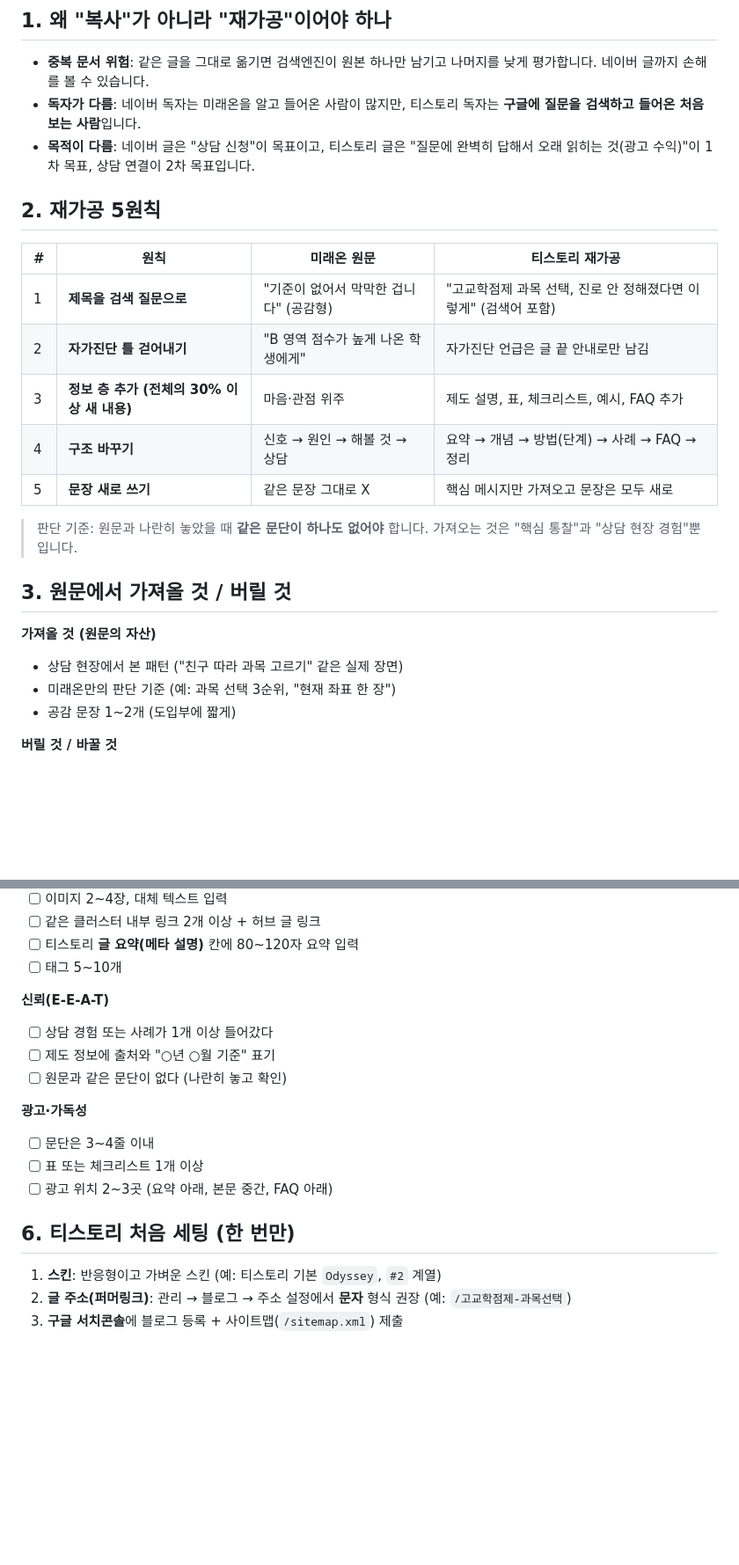
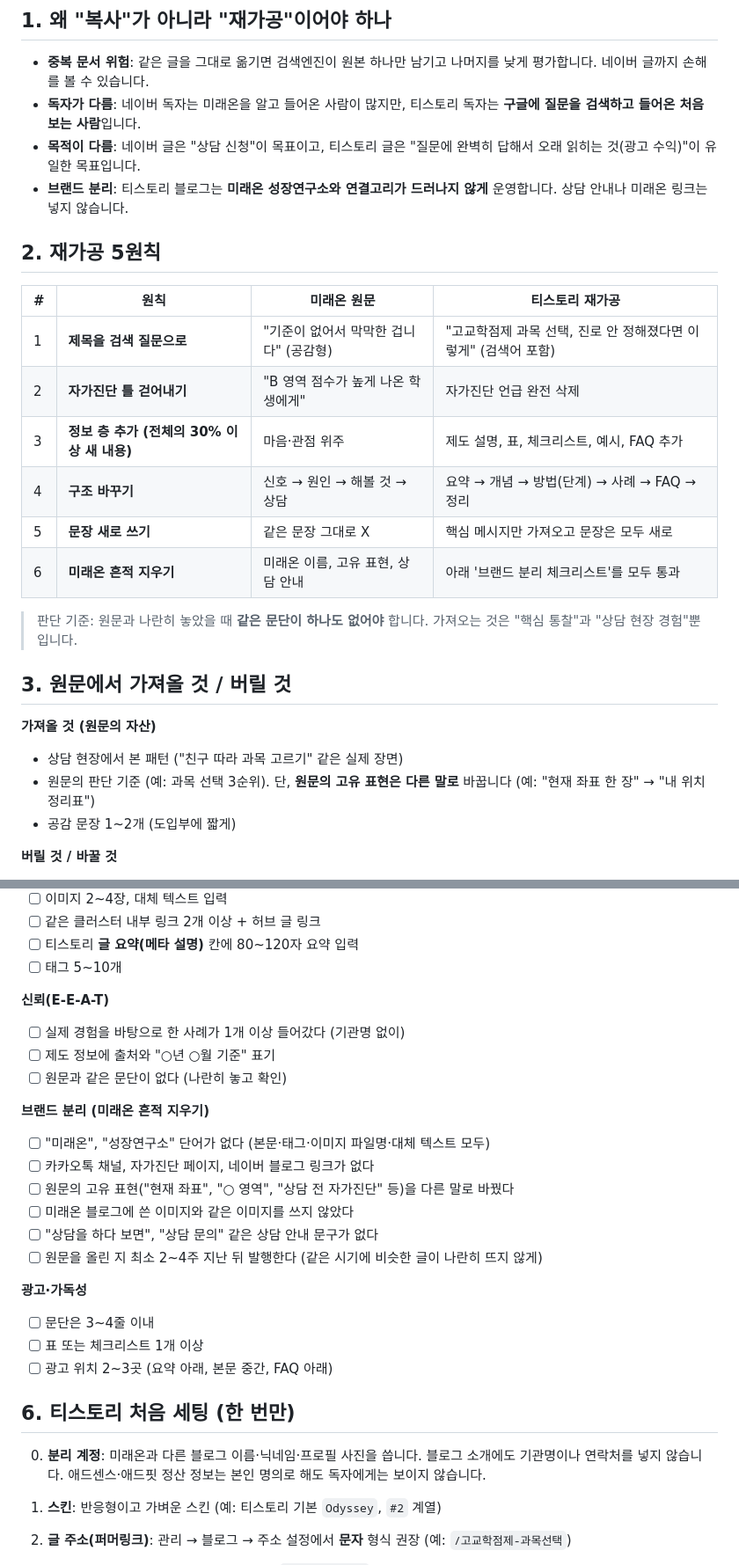
Before and after one commit to curireport/claude-blog-project, a Markdown page: 티스토리/02_미래온글_재가공_템플릿.md, 2 parts joined by grey strips. Shown at 88% size. Rendered like a GitHub page; blank space fills up the shorter version.

```diff
--- a/티스토리/02_미래온글_재가공_템플릿.md
+++ b/티스토리/02_미래온글_재가공_템플릿.md
@@ -8,17 +8,19 @@
 
 - **중복 문서 위험**: 같은 글을 그대로 옮기면 검색엔진이 원본 하나만 남기고 나머지를 낮게 평가합니다. 네이버 글까지 손해를 볼 수 있습니다.
 - **독자가 다름**: 네이버 독자는 미래온을 알고 들어온 사람이 많지만, 티스토리 독자는 **구글에 질문을 검색하고 들어온 처음 보는 사람**입니다.
-- **목적이 다름**: 네이버 글은 "상담 신청"이 목표이고, 티스토리 글은 "질문에 완벽히 답해서 오래 읽히는 것(광고 수익)"이 1차 목표, 상담 연결이 2차 목표입니다.
+- **목적이 다름**: 네이버 글은 "상담 신청"이 목표이고, 티스토리 글은 "질문에 완벽히 답해서 오래 읽히는 것(광고 수익)"이 유일한 목표입니다.
+- **브랜드 분리**: 티스토리 블로그는 **미래온 성장연구소와 연결고리가 드러나지 않게** 운영합니다. 상담 안내나 미래온 링크는 넣지 않습니다.
 
 ## 2. 재가공 5원칙
 
 | # | 원칙 | 미래온 원문 | 티스토리 재가공 |
 |---|---|---|---|
 | 1 | **제목을 검색 질문으로** | "기준이 없어서 막막한 겁니다" (공감형) | "고교학점제 과목 선택, 진로 안 정해졌다면 이렇게" (검색어 포함) |
-| 2 | **자가진단 틀 걷어내기** | "B 영역 점수가 높게 나온 학생에게" | 자가진단 언급은 글 끝 안내로만 남김 |
+| 2 | **자가진단 틀 걷어내기** | "B 영역 점수가 높게 나온 학생에게" | 자가진단 언급 완전 삭제 |
 | 3 | **정보 층 추가 (전체의 30% 이상 새 내용)** | 마음·관점 위주 | 제도 설명, 표, 체크리스트, 예시, FAQ 추가 |
 | 4 | **구조 바꾸기** | 신호 → 원인 → 해볼 것 → 상담 | 요약 → 개념 → 방법(단계) → 사례 → FAQ → 정리 |
 | 5 | **문장 새로 쓰기** | 같은 문장 그대로 X | 핵심 메시지만 가져오고 문장은 모두 새로 |
+| 6 | **미래온 흔적 지우기** | 미래온 이름, 고유 표현, 상담 안내 | 아래 '브랜드 분리 체크리스트'를 모두 통과 |
 
 > 판단 기준: 원문과 나란히 놓았을 때 **같은 문단이 하나도 없어야** 합니다. 가져오는 것은 "핵심 통찰"과 "상담 현장 경험"뿐입니다.
 
@@ -26,7 +28,7 @@
 
 **가져올 것 (원문의 자산)**
 - 상담 현장에서 본 패턴 ("친구 따라 과목 고르기" 같은 실제 장면)
-- 미래온만의 판단 기준 (예: 과목 선택 3순위, "현재 좌표 한 장")
+- 원문의 판단 기준 (예: 과목 선택 3순위). 단, **원문의 고유 표현은 다른 말로** 바꿉니다 (예: "현재 좌표 한 장" → "내 위치 정리표")
 - 공감 문장 1~2개 (도입부에 짧게)
 
 **버릴 것 / 바꿀 것**
@@ -96,9 +97,17 @@
 - [ ] 태그 5~10개
 
 **신뢰(E-E-A-T)**
-- [ ] 상담 경험 또는 사례가 1개 이상 들어갔다
+- [ ] 실제 경험을 바탕으로 한 사례가 1개 이상 들어갔다 (기관명 없이)
 - [ ] 제도 정보에 출처와 "○년 ○월 기준" 표기
 - [ ] 원문과 같은 문단이 없다 (나란히 놓고 확인)
+
+**브랜드 분리 (미래온 흔적 지우기)**
+- [ ] "미래온", "성장연구소" 단어가 없다 (본문·태그·이미지 파일명·대체 텍스트 모두)
+- [ ] 카카오톡 채널, 자가진단 페이지, 네이버 블로그 링크가 없다
+- [ ] 원문의 고유 표현("현재 좌표", "○ 영역", "상담 전 자가진단" 등)을 다른 말로 바꿨다
+- [ ] 미래온 블로그에 쓴 이미지와 같은 이미지를 쓰지 않았다
+- [ ] "상담을 하다 보면", "상담 문의" 같은 상담 안내 문구가 없다
+- [ ] 원문을 올린 지 최소 2~4주 지난 뒤 발행한다 (같은 시기에 비슷한 글이 나란히 뜨지 않게)
 
 **광고·가독성**
 - [ ] 문단은 3~4줄 이내
@@ -106,6 +115,8 @@
 - [ ] 광고 위치 2~3곳 (요약 아래, 본문 중간, FAQ 아래)
 
 ## 6. 티스토리 처음 세팅 (한 번만)
+
+0. **분리 계정**: 미래온과 다른 블로그 이름·닉네임·프로필 사진을 씁니다. 블로그 소개에도 기관명이나 연락처를 넣지 않습니다. 애드센스·애드핏 정산 정보는 본인 명의로 해도 독자에게는 보이지 않습니다.
 
 1. **스킨**: 반응형이고 가벼운 스킨 (예: 티스토리 기본 `Odyssey`, `#2` 계열)
 2. **글 주소(퍼머링크)**: 관리 → 블로그 → 주소 설정에서 **문자** 형식 권장 (예: `/고교학점제-과목선택`)
```
Also changed, not shown: other parts of 티스토리/02_미래온글_재가공_템플릿.md (+7 -6 lines), 티스토리/01_첫30편_키워드_제목목록.md (+45 -45 lines), 티스토리/03_첫글_고교학점제_과목선택.md (+17 -24 lines).
